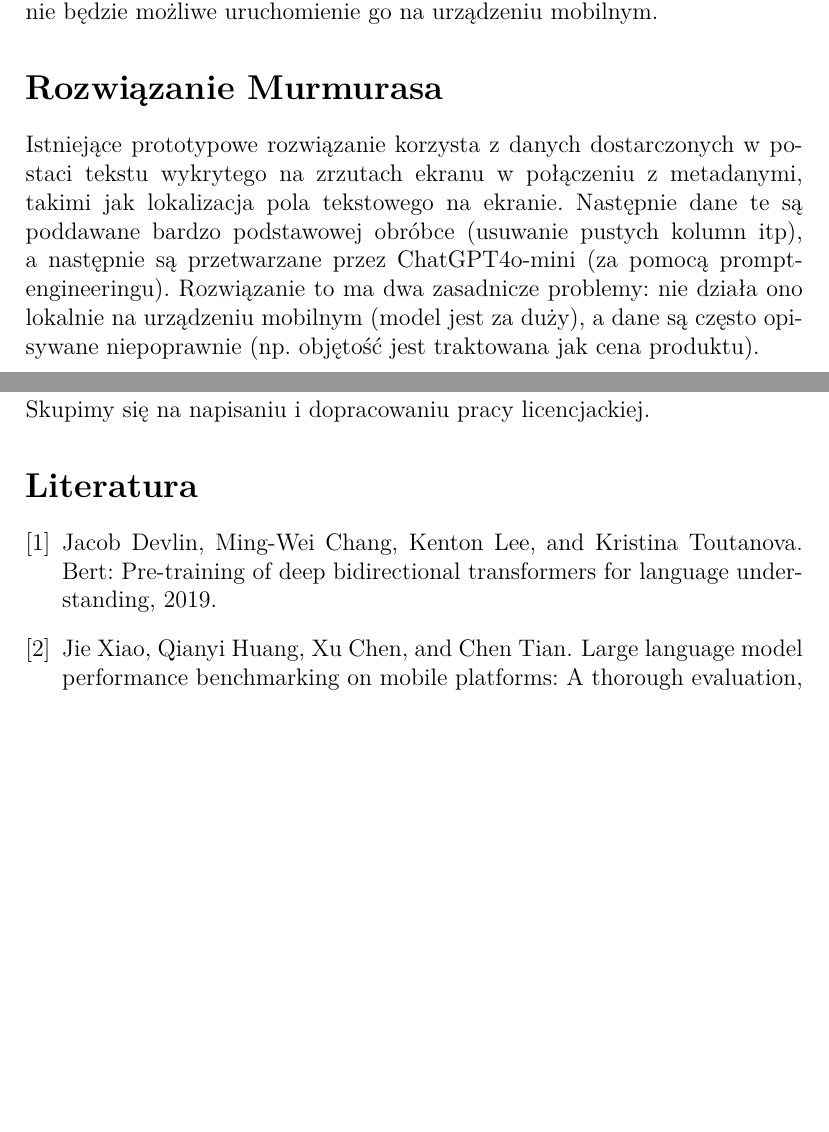
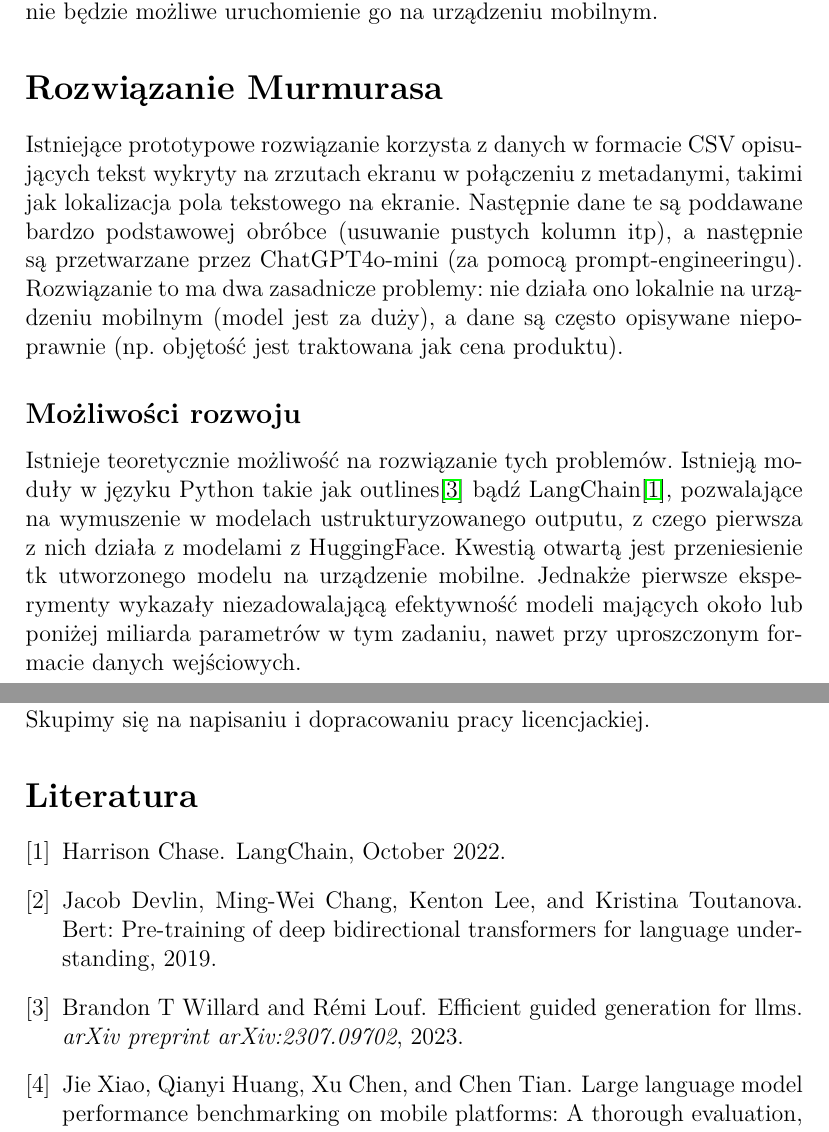
Before and after one commit to ZPP-MURMURAS/ZPP_Murmuras, a LaTeX document (docs/HLD.tex, which reads docs/refs.bib): two parts of pages 2 and 6 of 6, joined at a grey line, cut so that both start at the same text, the shorter picture padded with empty space. Compiled offline with pdfLaTeX.

Commit message:
updated progress on structured output research

```diff
--- a/docs/HLD.tex
+++ b/docs/HLD.tex
@@ -33,7 +33,10 @@ Na ten moment nie wiadomo nam nic o rozwiązaniach bezpośrednio tego problemu.
 Z jednej strony mamy właśnie ChatGPT, Gemini i wiele innych ogólnodostępnych modeli, lecz przykład ChatGPT pokazuje że nie jest to rozwiązanie bardzo dokładne, a modele tego typu są zbyt duże dla urządzen mobilnych. Z drugiej strony mamy też modele Computer Vision, które skupiają się na ekstrakcji tekstu i bounding boxów z obrazów ekranu użytkownika. OmniParser od Microsoftu wydaje się sprawować w tej kwestii bardzo dobrze, ale wynik jego działania wymagałby podobnych rozwiązań do tych, które badamy w ramach preprocessingu. Do tego wymaga on technologii CUDA do uruchomienia więc nie będzie możliwe uruchomienie go na urządzeniu mobilnym.
 
 \section*{Rozwiązanie Murmurasa}
-Istniejące prototypowe rozwiązanie korzysta z danych dostarczonych w postaci tekstu wykrytego na zrzutach ekranu w połączeniu z metadanymi, takimi jak lokalizacja pola tekstowego na ekranie. Następnie dane te są poddawane bardzo podstawowej obróbce (usuwanie pustych kolumn itp), a następnie są przetwarzane przez ChatGPT4o-mini (za pomocą prompt-engineeringu). Rozwiązanie to ma dwa zasadnicze problemy: nie działa ono lokalnie na urządzeniu mobilnym (model jest za duży), a dane są często opisywane niepoprawnie (np. objętość jest traktowana jak cena produktu).
+Istniejące prototypowe rozwiązanie korzysta z danych w formacie CSV opisujących tekst wykryty na zrzutach ekranu w połączeniu z metadanymi, takimi jak lokalizacja pola tekstowego na ekranie.  Następnie dane te są poddawane bardzo podstawowej obróbce (usuwanie pustych kolumn itp), a następnie są przetwarzane przez ChatGPT4o-mini (za pomocą prompt-engineeringu). Rozwiązanie to ma dwa zasadnicze problemy: nie działa ono lokalnie na urządzeniu mobilnym (model jest za duży), a dane są często opisywane niepoprawnie (np. objętość jest traktowana jak cena produktu).
+
+\subsection*{Możliwości rozwoju}
+Istnieje teoretycznie możliwość na rozwiązanie tych problemów. Istnieją moduły w języku Python takie jak outlines\cite{willard2023efficient} bądź LangChain\cite{Chase_LangChain_2022}, pozwalające na wymuszenie w modelach ustrukturyzowanego outputu, z czego pierwsza z nich działa z modelami z HuggingFace. Kwestią otwartą jest przeniesienie tk utworzonego modelu na urządzenie mobilne. Jednakże pierwsze eksperymenty wykazały niezadowalającą efektywność modeli mających około lub poniżej miliarda parametrów w tym zadaniu, nawet przy uproszczonym formacie danych wejściowych.
 
 \section*{Specyfikacja skończonego projektu}
 Jako podstawową część projektu planujemy zaimplementowanie wspomnianego rozwiązania jedynie do zastosowania z reklamami. Problem z wykrywaniem poglądów pozostawiamy jako opcjonalny kierunek rozwojowy.\\
--- a/docs/refs.bib
+++ b/docs/refs.bib
@@ -16,3 +16,9 @@
       primaryClass={cs.CL},
       url={https://arxiv.org/abs/2410.03613v1}
 }
+
+@article{willard2023efficient,
+  title={Efficient Guided Generation for LLMs},
+  author={Willard, Brandon T and Louf, R{\'e}mi},
+  journal={arXiv preprint arXiv:2307.09702},
+  year={2023}
```
Also changed, not shown: docs/refs.bib (9 more changed lines).
